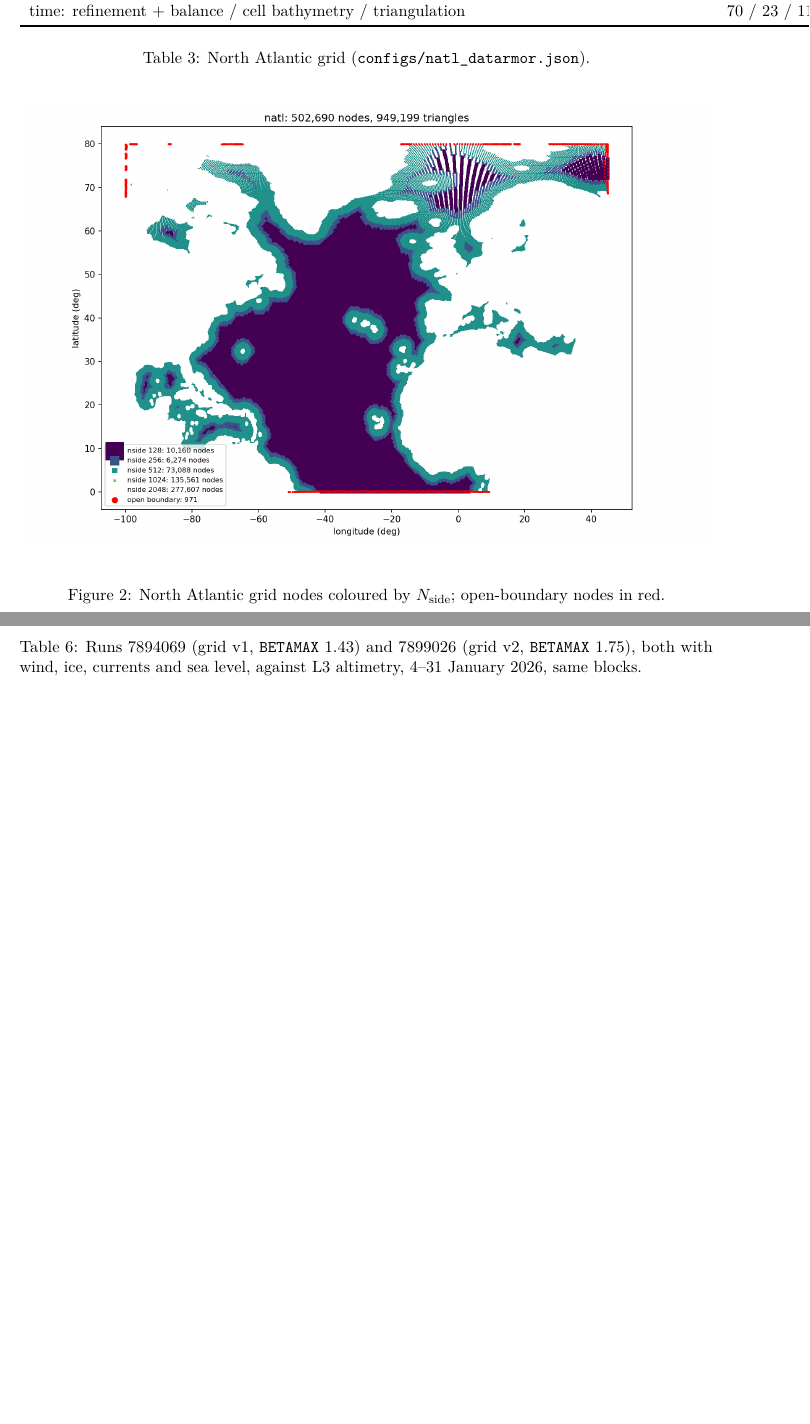
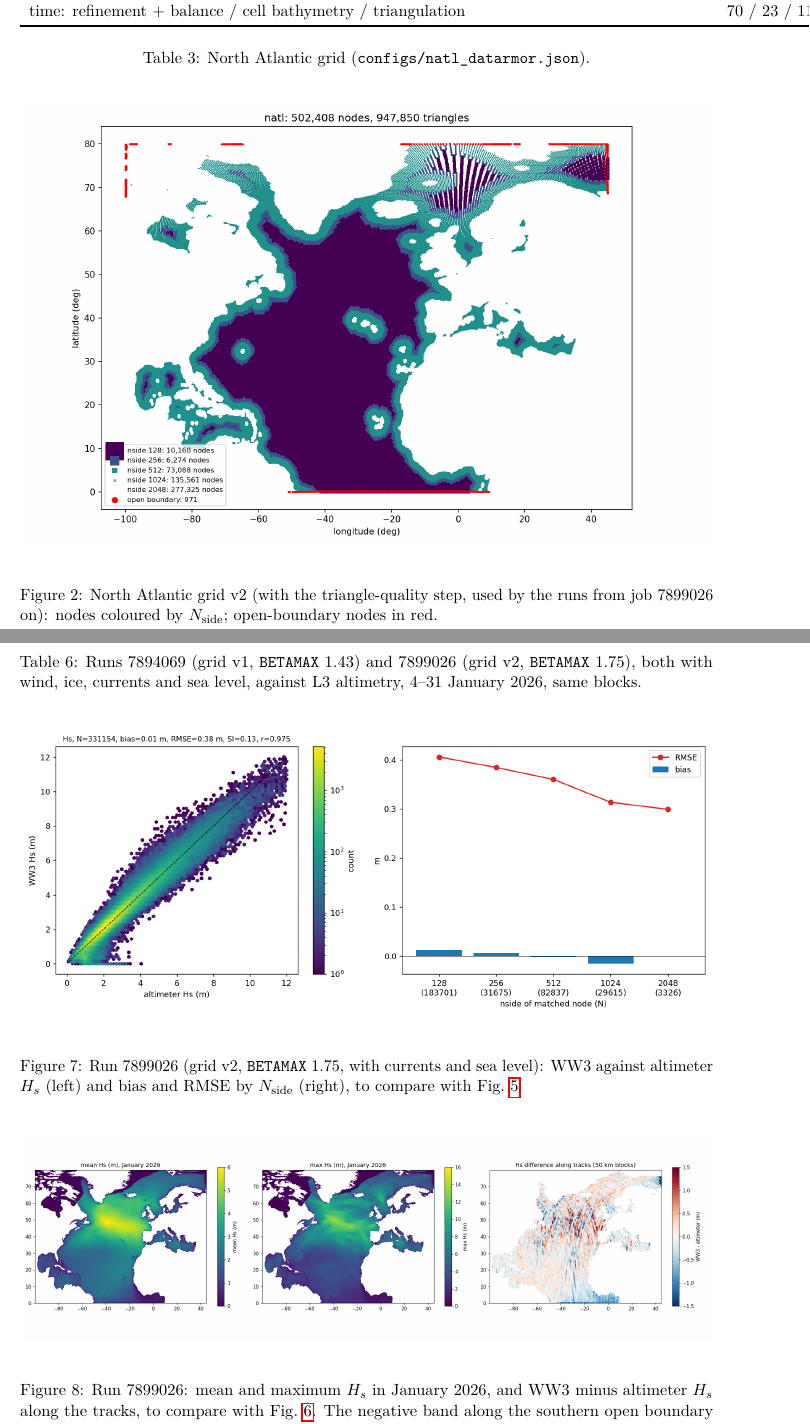
Before and after one commit to jmdelouis/HWW3, a LaTeX paper (tex/hww3/main.tex): two parts of pages 5 and 11 of 11 before the commit and two parts of pages 5 and 11 of 12 after it, joined at a grey line, cut so that both start at the same text, the shorter picture padded with empty space. Compiled offline with pdfLaTeX.

Commit message:
Draw the North Atlantic grid figures of the note from grid v2 and add the altimeter figures of the grid v2 BETAMAX 1.75 run
The node-level map and the Brittany, Iroise, Gibraltar and Azores zooms are redrawn from the grid v2 plotting subsets (scripts/plot_levels.py and plot_cells_tris.py on grids/natl_v2/plot), and the scatter and along-track maps of run 7899026 written by validation job 7905048 are added next to the BETAMAX table; the figures of run 7894000 stay with the text that discusses its -0.19 m bias.

Co-Authored-By: Claude Opus 5.5 <noreply@anthropic.com>

```diff
--- a/tex/hww3/main.tex
+++ b/tex/hww3/main.tex
@@ -281,8 +281,9 @@ time: refinement + balance / cell bathymetry / triangulation & 70 / 23 / \SI{11}
 
 \begin{figure}[H]
 \centering
-\includegraphics[width=\textwidth]{fig/natl_levels.png}
-\caption{North Atlantic grid nodes coloured by $\nside$; open-boundary nodes
+\includegraphics[width=\textwidth]{fig/natl_v2_levels.png}
+\caption{North Atlantic grid v2 (with the triangle-quality step, used by the
+runs from job 7899026 on): nodes coloured by $\nside$; open-boundary nodes
 in red.}
 \label{fig:natl_levels}
 \end{figure}
@@ -556,6 +558,25 @@ against L3 altimetry, 4--31 January 2026, same blocks.}
 \label{tab:betamax}
 \end{table}
 
+\begin{figure}[H]
+\centering
+\includegraphics[width=\textwidth]{fig/natl_v2_jan2026_cur_scatter.png}
+\caption{Run 7899026 (grid v2, \texttt{BETAMAX} 1.75, with currents and sea
+level): WW3 against altimeter $H_s$ (left) and bias and RMSE by $\nside$
+(right), to compare with Fig.~\ref{fig:val_scatter}.}
+\label{fig:v2_scatter}
+\end{figure}
+
+\begin{figure}[H]
+\centering
+\includegraphics[width=\textwidth]{fig/natl_v2_jan2026_cur_maps.png}
+\caption{Run 7899026: mean and maximum $H_s$ in January 2026, and WW3 minus
+altimeter $H_s$ along the tracks, to compare with Fig.~\ref{fig:val_maps}.
+The negative band along the southern open boundary (no incoming South
+Atlantic swell) remains.}
+\label{fig:v2_maps}
+\end{figure}
+
 A fourth run uses grid v3 with the same forcing and \texttt{BETAMAX}
 (PBS jobs 7901052 and 7901053; \texttt{ww3\_grid} finds 794\,613 sea
 points), so that its difference with the v2 run is the grid alone.
```
Also changed, not shown: tex/hww3/fig/natl_v2_brittany.png (added), tex/hww3/fig/natl_v2_gibraltar.png (added), tex/hww3/fig/natl_v2_iroise.png (added), tex/hww3/fig/natl_v2_jan2026_cur_maps.png (added), tex/hww3/fig/natl_v2_jan2026_cur_scatter.png (added), tex/hww3/fig/natl_v2_levels.png (added), tex/hww3/fig/natl_v2_openocean.png (added), tex/hww3/main.tex (13 more changed lines).
